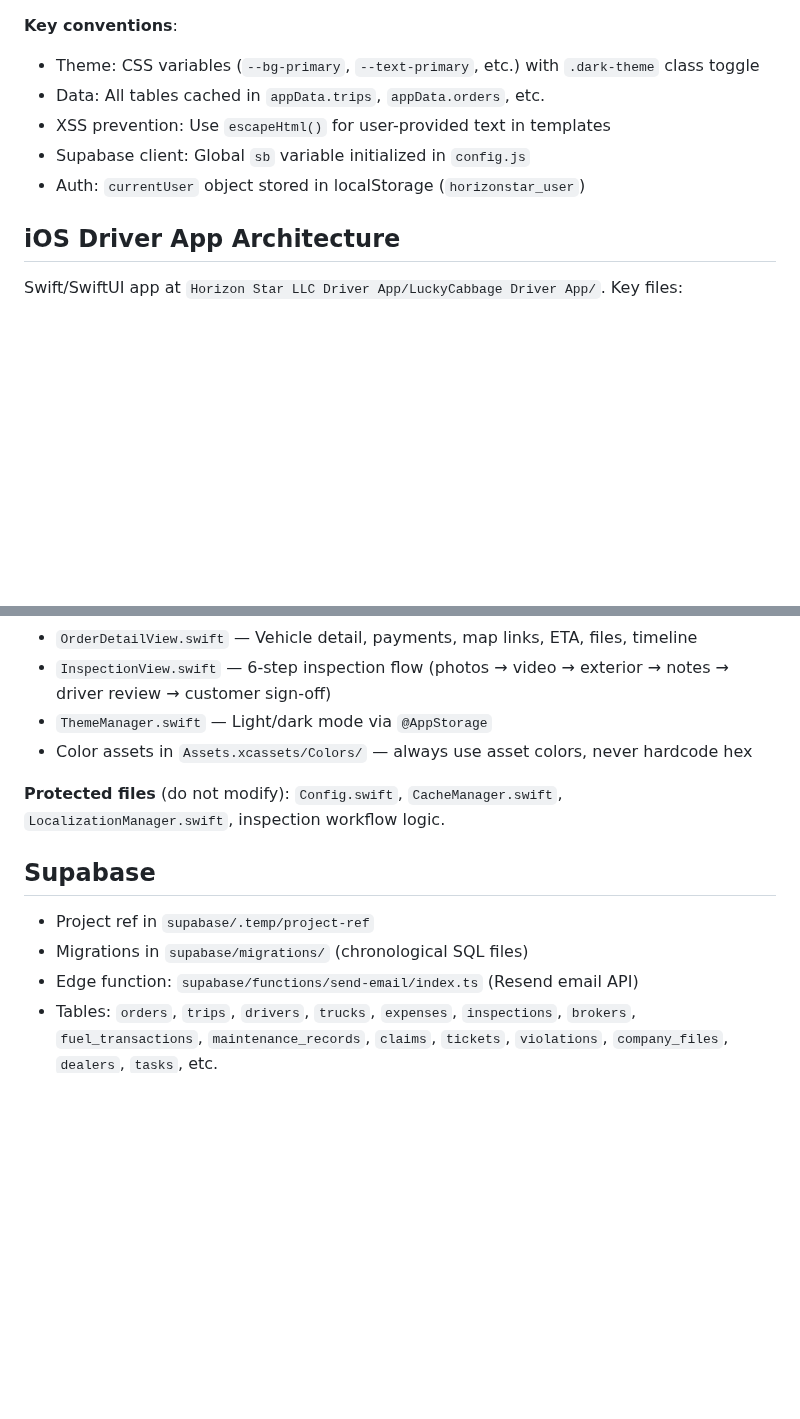
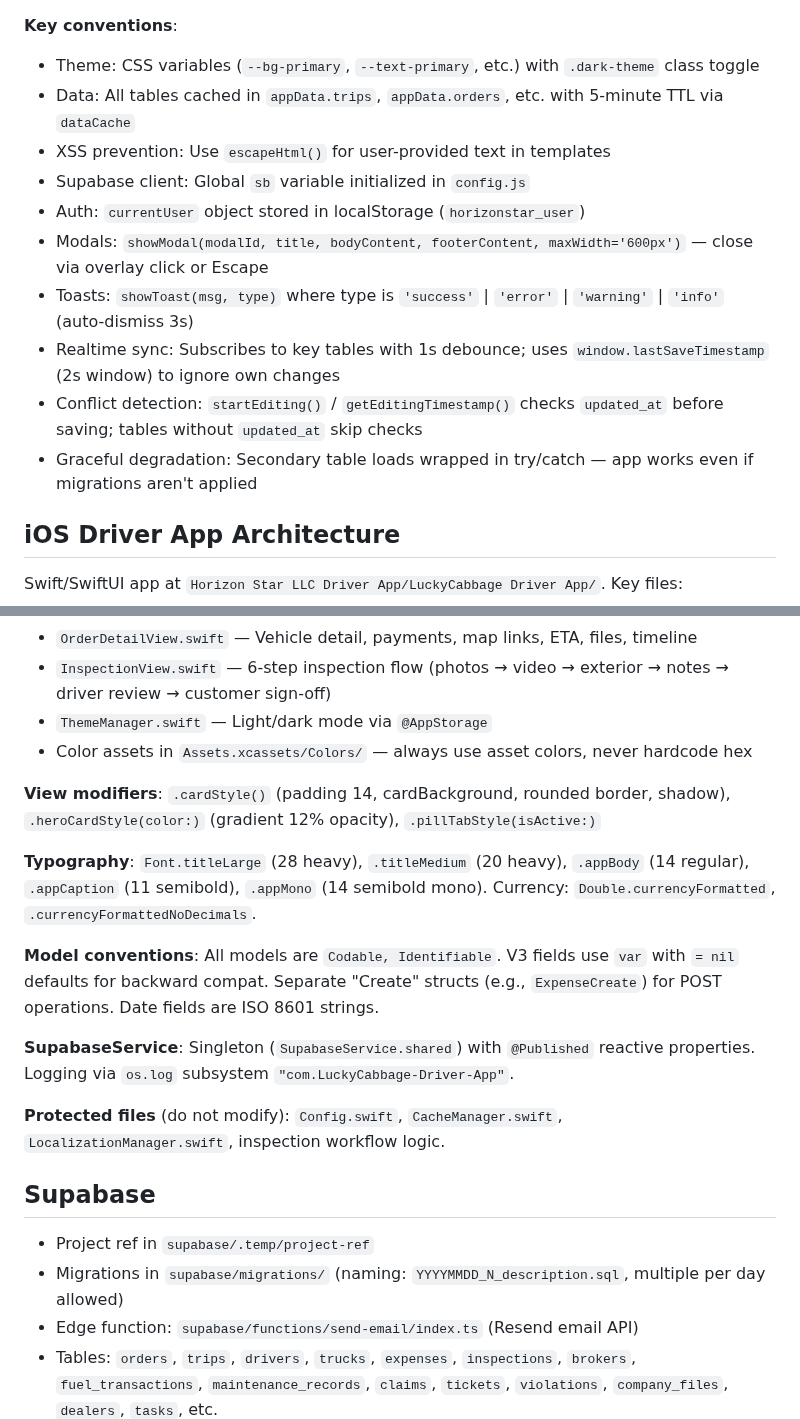
Before and after one commit to safety-ops/horizonstar-tms, a Markdown page: CLAUDE.md, 2 parts joined by grey strips. Rendered like a GitHub page; blank space fills up the shorter version.

Commit message:
Expand CLAUDE.md with API signatures, iOS patterns, and architectural details
Co-Authored-By: Claude Opus 4.6 <noreply@anthropic.com>

```diff
--- a/CLAUDE.md
+++ b/CLAUDE.md
@@ -39,10 +39,15 @@ The web app is a **single ~38,000-line `index.html`** file with all page renderi
 
 **Key conventions**:
 - Theme: CSS variables (`--bg-primary`, `--text-primary`, etc.) with `.dark-theme` class toggle
-- Data: All tables cached in `appData.trips`, `appData.orders`, etc.
+- Data: All tables cached in `appData.trips`, `appData.orders`, etc. with 5-minute TTL via `dataCache`
 - XSS prevention: Use `escapeHtml()` for user-provided text in templates
 - Supabase client: Global `sb` variable initialized in `config.js`
 - Auth: `currentUser` object stored in localStorage (`horizonstar_user`)
+- Modals: `showModal(modalId, title, bodyContent, footerContent, maxWidth='600px')` — close via overlay click or Escape
+- Toasts: `showToast(msg, type)` where type is `'success'` | `'error'` | `'warning'` | `'info'` (auto-dismiss 3s)
+- Realtime sync: Subscribes to key tables with 1s debounce; uses `window.lastSaveTimestamp` (2s window) to ignore own changes
+- Conflict detection: `startEditing()` / `getEditingTimestamp()` checks `updated_at` before saving; tables without `updated_at` skip checks
+- Graceful degradation: Secondary table loads wrapped in try/catch — app works even if migrations aren't applied
 
 ## iOS Driver App Architecture
 
@@ -59,12 +64,20 @@ Swift/SwiftUI app at `Horizon Star LLC Driver App/LuckyCabbage Driver App/`. Key
 - `ThemeManager.swift` — Light/dark mode via `@AppStorage`
 - Color assets in `Assets.xcassets/Colors/` — always use asset colors, never hardcode hex
 
+**View modifiers**: `.cardStyle()` (padding 14, cardBackground, rounded border, shadow), `.heroCardStyle(color:)` (gradient 12% opacity), `.pillTabStyle(isActive:)`
+
+**Typography**: `Font.titleLarge` (28 heavy), `.titleMedium` (20 heavy), `.appBody` (14 regular), `.appCaption` (11 semibold), `.appMono` (14 semibold mono). Currency: `Double.currencyFormatted`, `.currencyFormattedNoDecimals`.
+
+**Model conventions**: All models are `Codable, Identifiable`. V3 fields use `var` with `= nil` defaults for backward compat. Separate "Create" structs (e.g., `ExpenseCreate`) for POST operations. Date fields are ISO 8601 strings.
+
+**SupabaseService**: Singleton (`SupabaseService.shared`) with `@Published` reactive properties. Logging via `os.log` subsystem `"com.LuckyCabbage-Driver-App"`.
+
 **Protected files** (do not modify): `Config.swift`, `CacheManager.swift`, `LocalizationManager.swift`, inspection workflow logic.
 
 ## Supabase
 
 - Project ref in `supabase/.temp/project-ref`
-- Migrations in `supabase/migrations/` (chronological SQL files)
+- Migrations in `supabase/migrations/` (naming: `YYYYMMDD_N_description.sql`, multiple per day allowed)
 - Edge function: `supabase/functions/send-email/index.ts` (Resend email API)
 - Tables: `orders`, `trips`, `drivers`, `trucks`, `expenses`, `inspections`, `brokers`, `fuel_transactions`, `maintenance_records`, `claims`, `tickets`, `violations`, `company_files`, `dealers`, `tasks`, etc.
 
```
